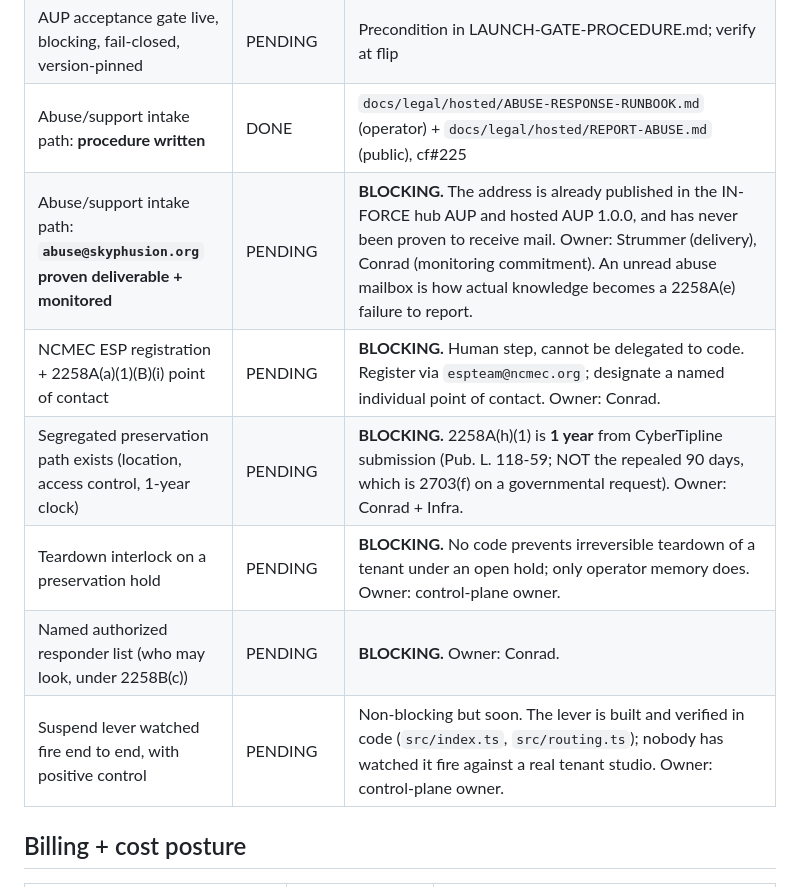
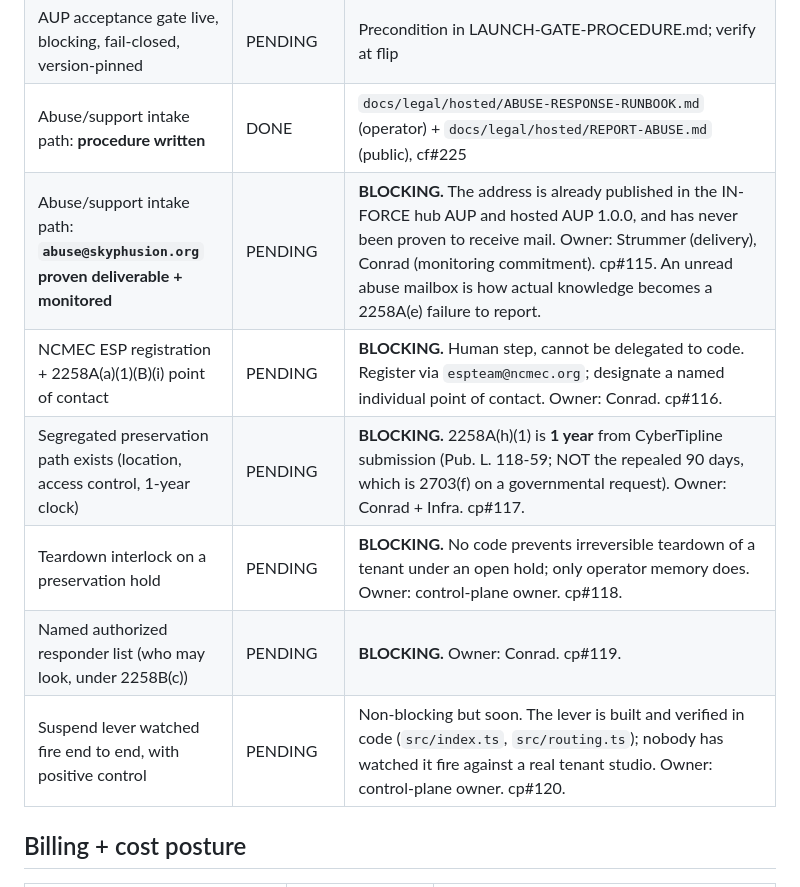
Before and after one commit to skyphusion-labs/vivijure-control-plane, a Markdown page: docs/open-the-doors-checklist.md, the part around the change. GitHub-like rendering.

Commit message:
docs(legal): link the filed gap issues into the runbook and checklist
The gap list named owners but not tracking issues, so a reader could not get
from "this is missing" to "this is being worked". Blocking gaps 1-5 now link
cp#115-#119; the three non-blocking follow-ups link cp#120.

Refs: vivijure-cf#225, vivijure-cf#240

Files:
- docs/legal/hosted/ABUSE-RESPONSE-RUNBOOK.md
- docs/open-the-doors-checklist.md

```diff
--- a/docs/open-the-doors-checklist.md
+++ b/docs/open-the-doors-checklist.md
@@ -40,12 +40,12 @@ means. A row without evidence is not done, whatever anyone remembers.
 | CSAM bright-line: report-driven enforcement machinery exists | **PARTIAL** (docs DONE, 5 blocking gaps open; see the rows below) | Conrad's ruling: NO proactive scanning -- the privacy policy deliberately does not monitor tenant content; the bright-line's "one exception to the no-surveillance ethos" is surveillance-ON-CAUSE, triggered only by a credible report. What must exist before signups (vivijure-cf#225): credible-report intake path, bounded investigation procedure (the one sanctioned privacy-policy deviation), evidence preserve + tenant freeze (haltable teardown), NCMEC CyberTipline + LE runbook. Refusal already lives monitoring-free in model-side LLM refusals, the curated demo path, and the AUP gate. **Signups do not open before cf#225 ships.** The written machinery landed 2026-07-25 (`ABUSE-RESPONSE-RUNBOOK.md` + `REPORT-ABUSE.md`); what remains is five OPERATIONAL gaps, each its own row below. Documents alone do not open the doors. |
 | AUP acceptance gate live, blocking, fail-closed, version-pinned | PENDING | Precondition in LAUNCH-GATE-PROCEDURE.md; verify at flip |
 | Abuse/support intake path: **procedure written** | DONE | `docs/legal/hosted/ABUSE-RESPONSE-RUNBOOK.md` (operator) + `docs/legal/hosted/REPORT-ABUSE.md` (public), cf#225 |
-| Abuse/support intake path: **`abuse@skyphusion.org` proven deliverable + monitored** | PENDING | **BLOCKING.** The address is already published in the IN-FORCE hub AUP and hosted AUP 1.0.0, and has never been proven to receive mail. Owner: Strummer (delivery), Conrad (monitoring commitment). An unread abuse mailbox is how actual knowledge becomes a 2258A(e) failure to report. |
-| NCMEC ESP registration + 2258A(a)(1)(B)(i) point of contact | PENDING | **BLOCKING.** Human step, cannot be delegated to code. Register via `espteam@ncmec.org`; designate a named individual point of contact. Owner: Conrad. |
-| Segregated preservation path exists (location, access control, 1-year clock) | PENDING | **BLOCKING.** 2258A(h)(1) is **1 year** from CyberTipline submission (Pub. L. 118-59; NOT the repealed 90 days, which is 2703(f) on a governmental request). Owner: Conrad + Infra. |
-| Teardown interlock on a preservation hold | PENDING | **BLOCKING.** No code prevents irreversible teardown of a tenant under an open hold; only operator memory does. Owner: control-plane owner. |
-| Named authorized responder list (who may look, under 2258B(c)) | PENDING | **BLOCKING.** Owner: Conrad. |
-| Suspend lever watched fire end to end, with positive control | PENDING | Non-blocking but soon. The lever is built and verified in code (`src/index.ts`, `src/routing.ts`); nobody has watched it fire against a real tenant studio. Owner: control-plane owner. |
+| Abuse/support intake path: **`abuse@skyphusion.org` proven deliverable + monitored** | PENDING | **BLOCKING.** The address is already published in the IN-FORCE hub AUP and hosted AUP 1.0.0, and has never been proven to receive mail. Owner: Strummer (delivery), Conrad (monitoring commitment). cp#115. An unread abuse mailbox is how actual knowledge becomes a 2258A(e) failure to report. |
+| NCMEC ESP registration + 2258A(a)(1)(B)(i) point of contact | PENDING | **BLOCKING.** Human step, cannot be delegated to code. Register via `espteam@ncmec.org`; designate a named individual point of contact. Owner: Conrad. cp#116. |
+| Segregated preservation path exists (location, access control, 1-year clock) | PENDING | **BLOCKING.** 2258A(h)(1) is **1 year** from CyberTipline submission (Pub. L. 118-59; NOT the repealed 90 days, which is 2703(f) on a governmental request). Owner: Conrad + Infra. cp#117. |
+| Teardown interlock on a preservation hold | PENDING | **BLOCKING.** No code prevents irreversible teardown of a tenant under an open hold; only operator memory does. Owner: control-plane owner. cp#118. |
+| Named authorized responder list (who may look, under 2258B(c)) | PENDING | **BLOCKING.** Owner: Conrad. cp#119. |
+| Suspend lever watched fire end to end, with positive control | PENDING | Non-blocking but soon. The lever is built and verified in code (`src/index.ts`, `src/routing.ts`); nobody has watched it fire against a real tenant studio. Owner: control-plane owner. cp#120. |
 
 ## Billing + cost posture
 
```
Also changed, not shown: 1 other file.
